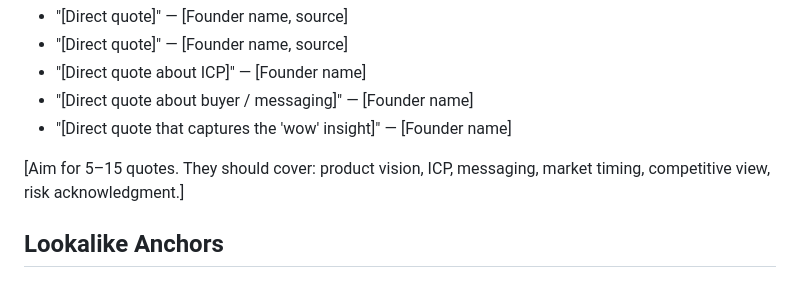
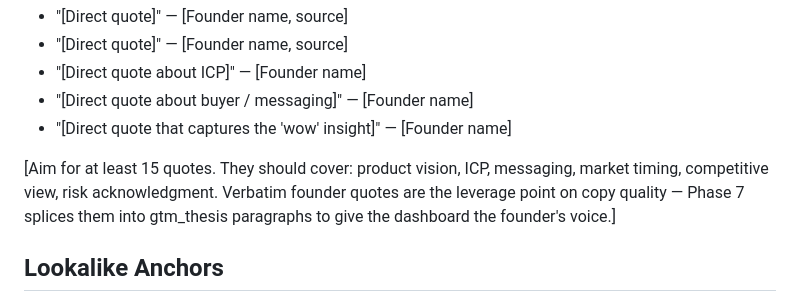
Before and after one commit to alexg207/fdi-template, a Markdown page: CONTEXT_TEMPLATE.md, the part around the change. Drawn GitHub-style.

```diff
--- a/CONTEXT_TEMPLATE.md
+++ b/CONTEXT_TEMPLATE.md
@@ -160,7 +160,7 @@ Sources: [List sources used: investment memo, Granola transcripts, Slack channel
 - "[Direct quote about buyer / messaging]" — [Founder name]
 - "[Direct quote that captures the 'wow' insight]" — [Founder name]
 
-[Aim for 5–15 quotes. They should cover: product vision, ICP, messaging, market timing, competitive view, risk acknowledgment.]
+[Aim for at least 15 quotes. They should cover: product vision, ICP, messaging, market timing, competitive view, risk acknowledgment. Verbatim founder quotes are the leverage point on copy quality — Phase 7 splices them into gtm_thesis paragraphs to give the dashboard the founder's voice.]
 
 ## Lookalike Anchors
 
```
Also changed, not shown: BUILD_NOTES_TEMPLATE.md (added, +126 -0 lines).
